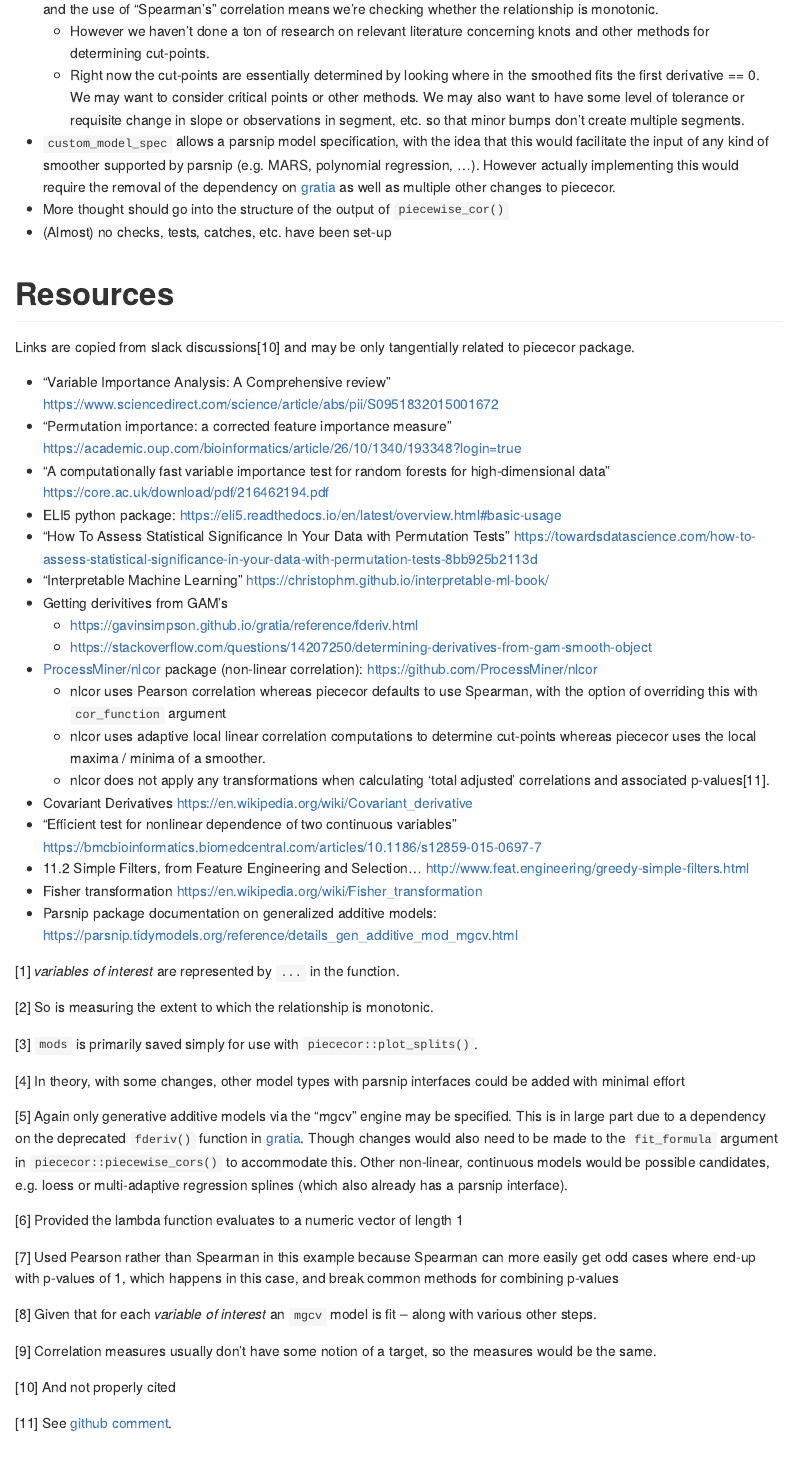
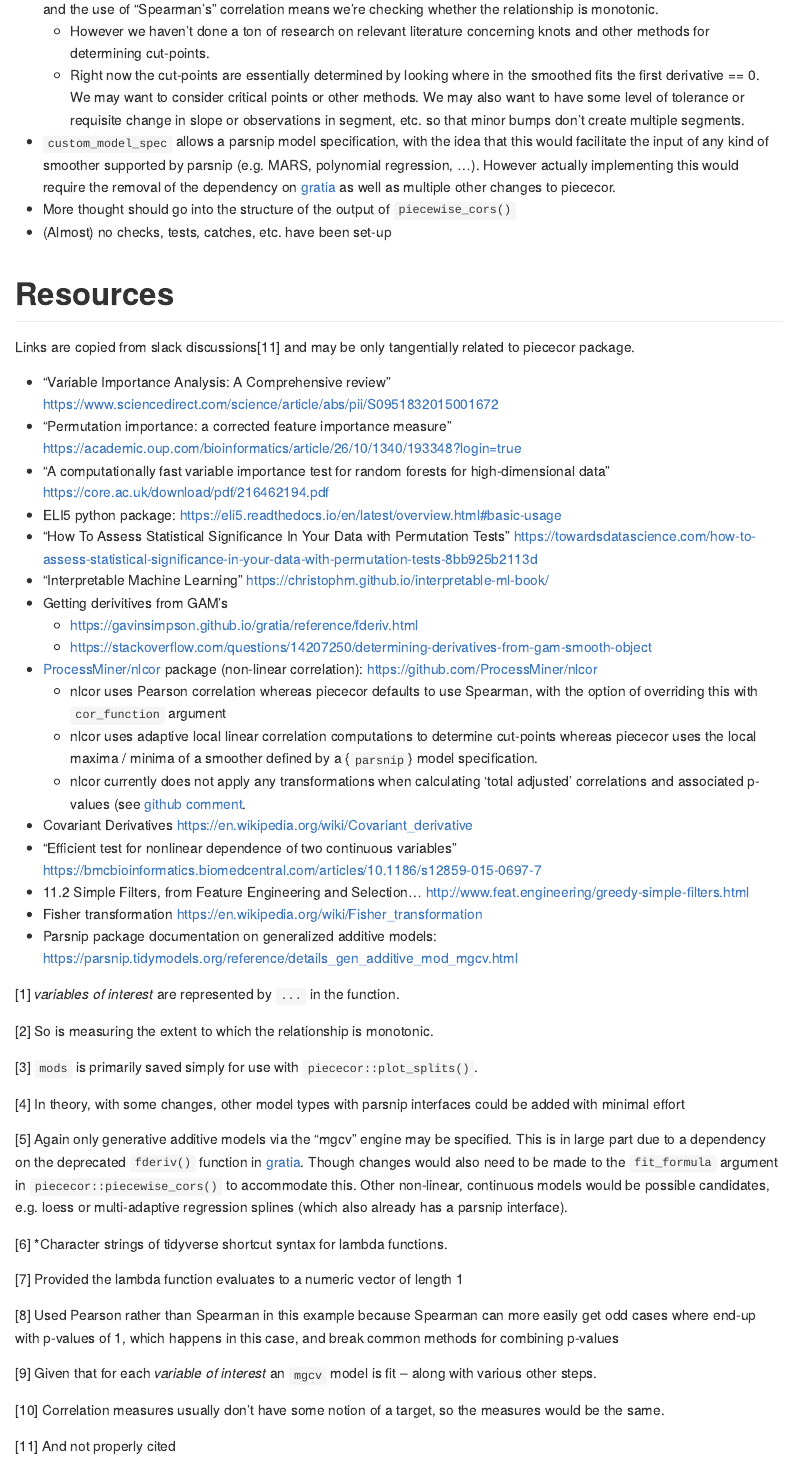
Before and after one commit to brshallo/piececor, an R Markdown document (README.Rmd): the page in a window 1100 px wide, from 6580 px down. The pictures show the output file README.md that the author committed with the source, drawn offline in the style of GitHub; badge pictures from the web are left out.

Commit message:
minor docs changes

```diff
--- a/README.Rmd
+++ b/README.Rmd
@@ -214,7 +214,7 @@ devtools::install_github("brshallo/piececor")
     * However we haven't done a ton of research on relevant literature concerning knots and other methods for determining cut-points.
     * Right now the cut-points are essentially determined by looking where in the smoothed fits the first derivative == 0. We may want to consider critical points or other methods. We may also want to have some level of tolerance or requisite change in slope or observations in segment, etc. so that minor bumps don't create multiple segments.
 * `custom_model_spec` allows a parsnip model specification, with the idea that this would facilitate the input of any kind of smoother supported by parsnip (e.g. MARS, polynomial regression, ...). However actually implementing this would require the removal of the dependency on [gratia](https://gavinsimpson.github.io/gratia/) as well as multiple other changes to piececor.
-* More thought should go into the structure of the output of `piecewise_cor()`
+* More thought should go into the structure of the output of `piecewise_cors()`
 * (Almost) no checks, tests, catches, etc. have been set-up
 
 # Resources
@@ -233,8 +233,8 @@ forests for high-dimensional data" https://core.ac.uk/download/pdf/216462194.pdf
     * https://stackoverflow.com/questions/14207250/determining-derivatives-from-gam-smooth-object
 * [ProcessMiner/nlcor](https://github.com/ProcessMiner/nlcor) package (non-linear correlation): https://github.com/ProcessMiner/nlcor
     * nlcor uses Pearson correlation whereas piececor defaults to use Spearman, with the option of overriding this with `cor_function` argument
-    * nlcor uses adaptive local linear correlation computations to determine cut-points whereas piececor uses the local maxima / minima of a smoother.
-    * nlcor does not apply any transformations when calculating 'total adjusted' correlations and associated p-values^[See [github comment](https://github.com/ProcessMiner/nlcor/issues/15#issuecomment-928320054).].
+    * nlcor uses adaptive local linear correlation computations to determine cut-points whereas piececor uses the local maxima / minima of a smoother defined by a {`parsnip`} model specification.
+    * nlcor currently does not apply any transformations when calculating 'total adjusted' correlations and associated p-values (see [github comment](https://github.com/ProcessMiner/nlcor/issues/15#issuecomment-928320054).
 * Covariant Derivatives https://en.wikipedia.org/wiki/Covariant_derivative
 * "Efficient test for nonlinear dependence of two continuous variables" https://bmcbioinformatics.biomedcentral.com/articles/10.1186/s12859-015-0697-7
 * 11.2 Simple Filters, from Feature Engineering and Selection... http://www.feat.engineering/greedy-simple-filters.html
```
Also changed, not shown: R/piecewise_cors.R (+0 -5 lines), README.md, README.Rmd (2 more changed lines).
